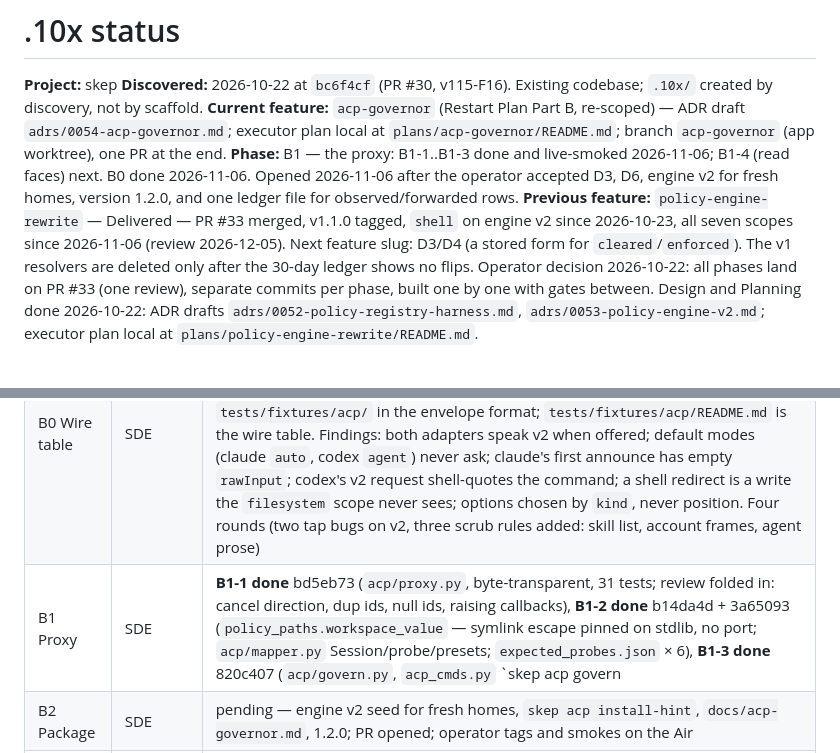
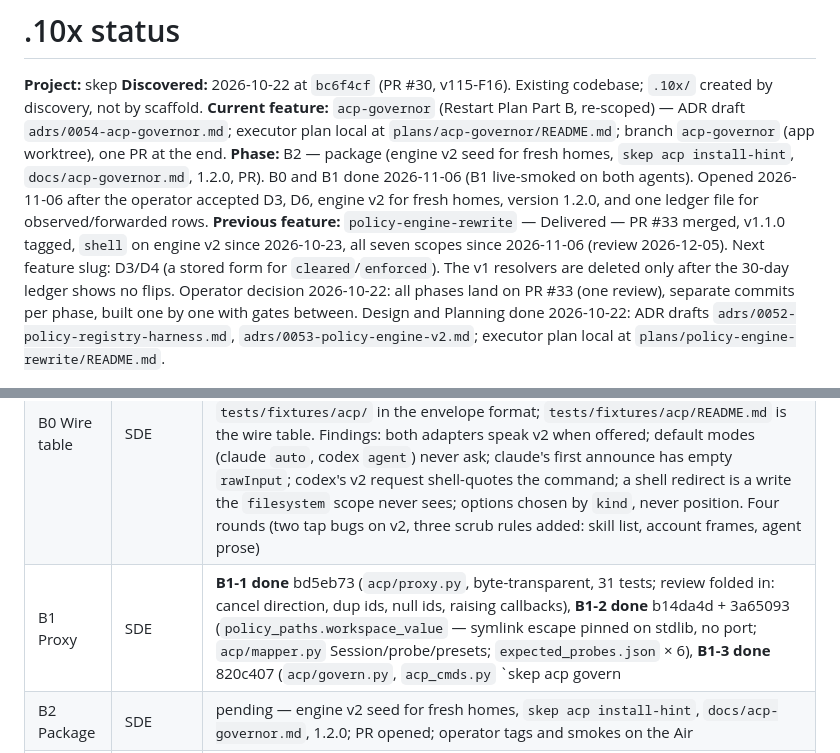
Before and after one commit to Anmolnoor/skep, a Markdown page: .10x/status.md, 2 parts joined by grey strips. Rendered like a GitHub page.

Commit message:
state(sde): B1 complete — proxy, mapper, governor, read faces; B2 next
Co-Authored-By: Claude Fable 5.1 <noreply@anthropic.com>

```diff
--- a/.10x/status.md
+++ b/.10x/status.md
@@ -3,7 +3,7 @@
 **Project:** skep
 **Discovered:** 2026-10-22 at `bc6f4cf` (PR #30, v115-F16). Existing codebase; `.10x/` created by discovery, not by scaffold.
 **Current feature:** `acp-governor` (Restart Plan Part B, re-scoped) — ADR draft `adrs/0054-acp-governor.md`; executor plan local at `plans/acp-governor/README.md`; branch `acp-governor` (app worktree), one PR at the end.
-**Phase:** B1 — the proxy: B1-1..B1-3 done and live-smoked 2026-11-06; B1-4 (read faces) next. B0 done 2026-11-06. Opened 2026-11-06 after the operator accepted D3, D6, engine v2 for fresh homes, version 1.2.0, and one ledger file for observed/forwarded rows.
+**Phase:** B2 — package (engine v2 seed for fresh homes, `skep acp install-hint`, `docs/acp-governor.md`, 1.2.0, PR). B0 and B1 done 2026-11-06 (B1 live-smoked on both agents). Opened 2026-11-06 after the operator accepted D3, D6, engine v2 for fresh homes, version 1.2.0, and one ledger file for observed/forwarded rows.
 **Previous feature:** `policy-engine-rewrite` — Delivered — PR #33 merged, v1.1.0 tagged, `shell` on engine v2 since 2026-10-23, all seven scopes since 2026-11-06 (review 2026-12-05). Next feature slug: D3/D4 (a stored form for `cleared`/`enforced`). The v1 resolvers are deleted only after the 30-day ledger shows no flips. Operator decision 2026-10-22: all phases land on PR #33 (one review), separate commits per phase, built one by one with gates between. Design and Planning done 2026-10-22: ADR drafts `adrs/0052-policy-registry-harness.md`, `adrs/0053-policy-engine-v2.md`; executor plan local at `plans/policy-engine-rewrite/README.md`.
 
 ## Discovery summary `[DISCOVERED]`
@@ -20,7 +20,7 @@
 |---|---|---|
 | 0 Open | Architect | **done** 2026-11-06 — ADR 0054 draft + nine amendments from the v1/v2 schemas and the tree (hard ring v1-only; v2 `subject`; ledger read is new; no `acp_sessions`; seed at store creation; `source` discriminates observed/forwarded); operator decisions recorded; handoff to SDE |
 | B0 Wire table | SDE | **done** 2026-11-06 (`B0-1` 1bbb067, `B0-2` 790f82a, tag `ckpt/acp-day-1`) — `scripts/acp_fixture_scan.py`, `scripts/acp_tap.py`; T3's MIT ACP transcripts (kiro, grok, fx, registry probe) + eight live taps of `@agentclientprotocol/claude-agent-acp` 0.101.0 and `codex-acp` 2.5.0 (v1/v2, default/asking modes) under `tests/fixtures/acp/` in the envelope format; `tests/fixtures/acp/README.md` is the wire table. Findings: both adapters speak v2 when offered; default modes (claude `auto`, codex `agent`) never ask; claude's first announce has empty `rawInput`; codex's v2 request shell-quotes the command; a shell redirect is a write the `filesystem` scope never sees; options chosen by `kind`, never position. Four rounds (two tap bugs on v2, three scrub rules added: skill list, account frames, agent prose) |
-| B1 Proxy | SDE | **B1-1 done** bd5eb73 (`acp/proxy.py`, byte-transparent, 31 tests; review folded in: cancel direction, dup ids, null ids, raising callbacks), **B1-2 done** b14da4d + 3a65093 (`policy_paths.workspace_value` — symlink escape pinned on stdlib, no port; `acp/mapper.py` Session/probe/presets; `expected_probes.json` × 6), **B1-3 done** 820c407 (`acp/govern.py`, `acp_cmds.py` `skep acp govern|doctor`, `policy_note`, A10 hard ring refuses non-allow; review folded in: shutdown abort on agent-exit-first, `shlex.join` floor bypass, observed = ran unasked; goldens × 9 + synthetic). **Live smoke 2026-11-06 (Day 5, `plans/acp-governor/day5-smoke.md`)**: temp home — Claude v1 `default`: observed `git status`, floor deny `git push`, allow `fs:workspace` Write; Codex v2 `read-only`: observed `git status`, `rm -rf build` forwarded → human allow_once, floor deny `git push`; real home: one floor row, nothing else touched; doctor works on both adapters. **B1-4 pending** — `policy_decisions` on three faces |
+| B1 Proxy | SDE | **B1-1 done** bd5eb73 (`acp/proxy.py`, byte-transparent, 31 tests; review folded in: cancel direction, dup ids, null ids, raising callbacks), **B1-2 done** b14da4d + 3a65093 (`policy_paths.workspace_value` — symlink escape pinned on stdlib, no port; `acp/mapper.py` Session/probe/presets; `expected_probes.json` × 6), **B1-3 done** 820c407 (`acp/govern.py`, `acp_cmds.py` `skep acp govern|doctor`, `policy_note`, A10 hard ring refuses non-allow; review folded in: shutdown abort on agent-exit-first, `shlex.join` floor bypass, observed = ran unasked; goldens × 9 + synthetic). **Live smoke 2026-11-06 (Day 5, `plans/acp-governor/day5-smoke.md`)**: temp home — Claude v1 `default`: observed `git status`, floor deny `git push`, allow `fs:workspace` Write; Codex v2 `read-only`: observed `git status`, `rm -rf build` forwarded → human allow_once, floor deny `git push`; real home: one floor row, nothing else touched; doctor works on both adapters. **B1-4 done** (`policy_decisions` in actions.py; `skep policy decisions`, `GET /api/policy/decisions`, chat `policy_decisions`; counts observed/forwarded apart; no ratchet pin moved; doctor shuts the agent down gently). **B1 complete 2026-11-06.** |
 | B2 Package | SDE | pending — engine v2 seed for fresh homes, `skep acp install-hint`, `docs/acp-governor.md`, 1.2.0; PR opened; operator tags and smokes on the Air |
 | B3 Field test | Operator | pending — T3 desktop, Supervised + Auto on both agents, GIF, F-list; fixes on `b3-field-fixes` |
 | B4 Deliver | Operator | pending — comments on t3code #6976 and #7340; 48-hour watch seeds v117 |
```
